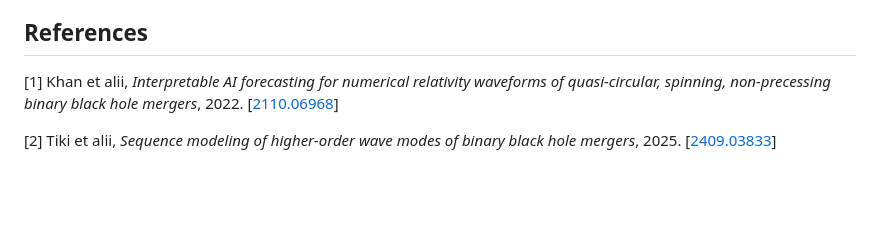
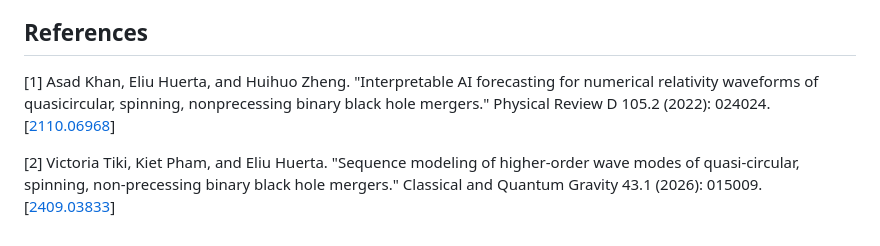
Before and after one commit to victoria-tiki/transformer_complex, a Markdown page: README.md, the part around the change. Drawn GitHub-style; blank space fills up the shorter version.

Commit message:
Update README.md
updated references

```diff
--- a/README.md
+++ b/README.md
@@ -39,6 +39,6 @@ For an overview of the paper, results, and context, click [here](https://victori
 
 ## References
 
-[1] Khan et alii, *Interpretable AI forecasting for numerical relativity waveforms of quasi-circular, spinning, non-precessing binary black hole mergers*, 2022. [[2110.06968](https://arxiv.org/pdf/2110.06968)]
+[1] Asad Khan, Eliu Huerta, and Huihuo Zheng. "Interpretable AI forecasting for numerical relativity waveforms of quasicircular, spinning, nonprecessing binary black hole mergers." Physical Review D 105.2 (2022): 024024. [[2110.06968](https://arxiv.org/pdf/2110.06968)]
 
-[2] Tiki et alii, *Sequence modeling of higher-order wave modes of binary black hole mergers*, 2025. [[2409.03833](https://arxiv.org/abs/2409.03833)]
+[2] Victoria Tiki, Kiet Pham, and Eliu Huerta. "Sequence modeling of higher-order wave modes of quasi-circular, spinning, non-precessing binary black hole mergers." Classical and Quantum Gravity 43.1 (2026): 015009. [[2409.03833](https://arxiv.org/abs/2409.03833)]
```
